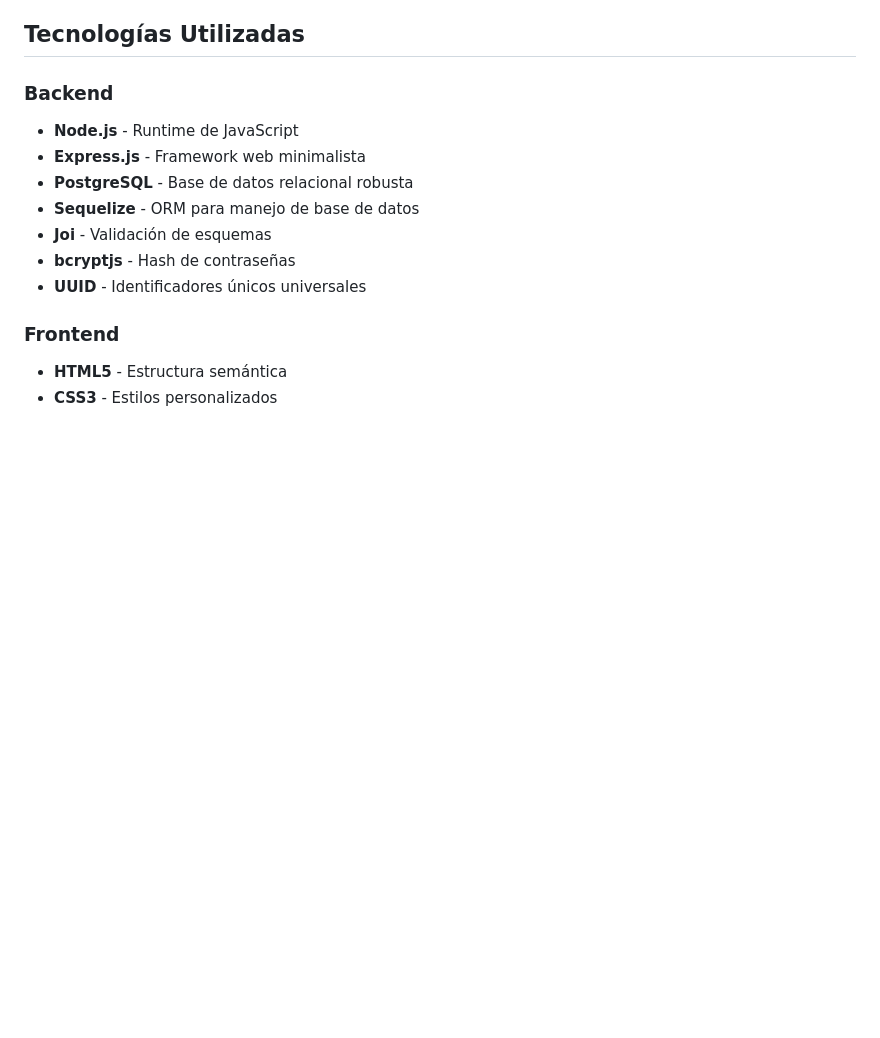
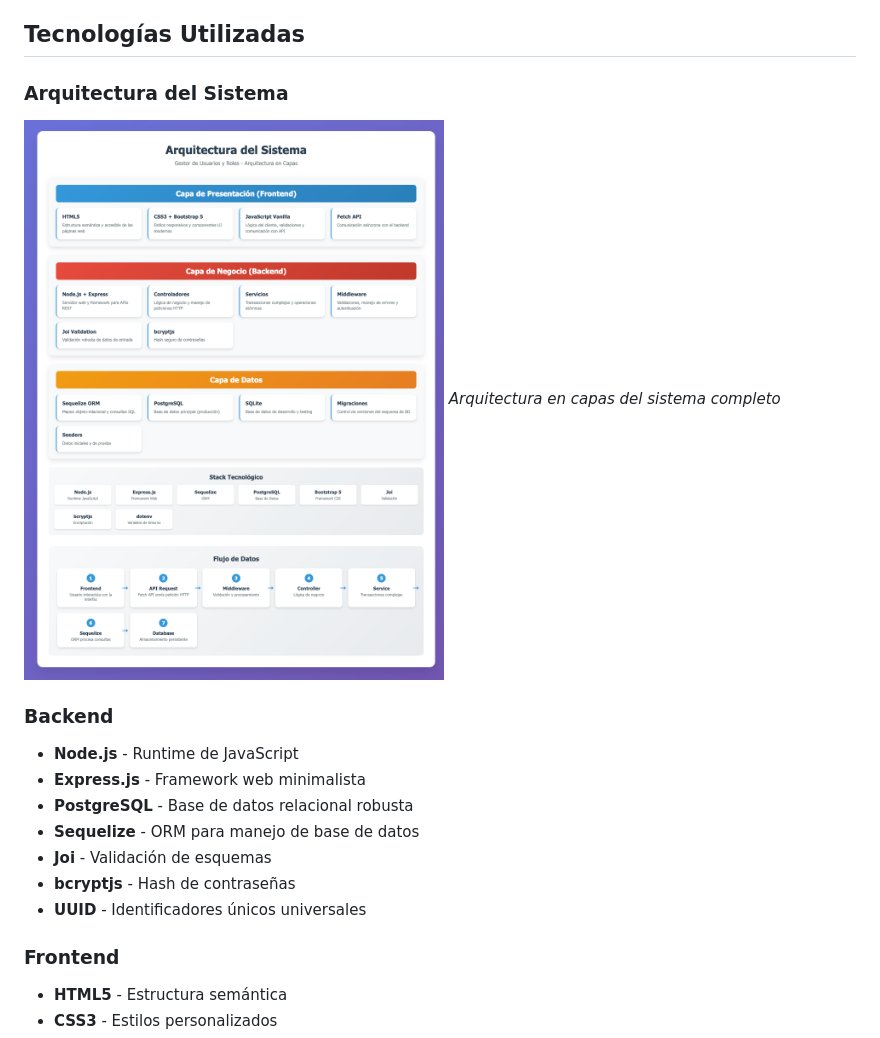
Before and after one commit to MagdaIG/gestor-usuarios, a Markdown page: README.md, the part around one of its changes. GitHub-like rendering; pictures changed too: docs/images/architecture-overview.png (added); blank space fills up the shorter version.

```diff
--- a/README.md
+++ b/README.md
@@ -14,4 +28,9 @@ Además, uso transacciones para asegurar que todas las operaciones complejas (co
 ## Tecnologías Utilizadas
+
+### Arquitectura del Sistema
+
+![Arquitectura del Sistema](docs/images/architecture-overview.png)
+*Arquitectura en capas del sistema completo*
 
 ### Backend
 - **Node.js** - Runtime de JavaScript
```
Also changed, not shown: other parts of README.md (+19 -0 lines), docs/images/diagram-database.png (added), docs/images/screenshot-dashboard.png (added), docs/images/screenshot-roles.png (added), docs/images/screenshot-user-form.png (added), docs/images/screenshot-users-list.png (added), 3 other files.
